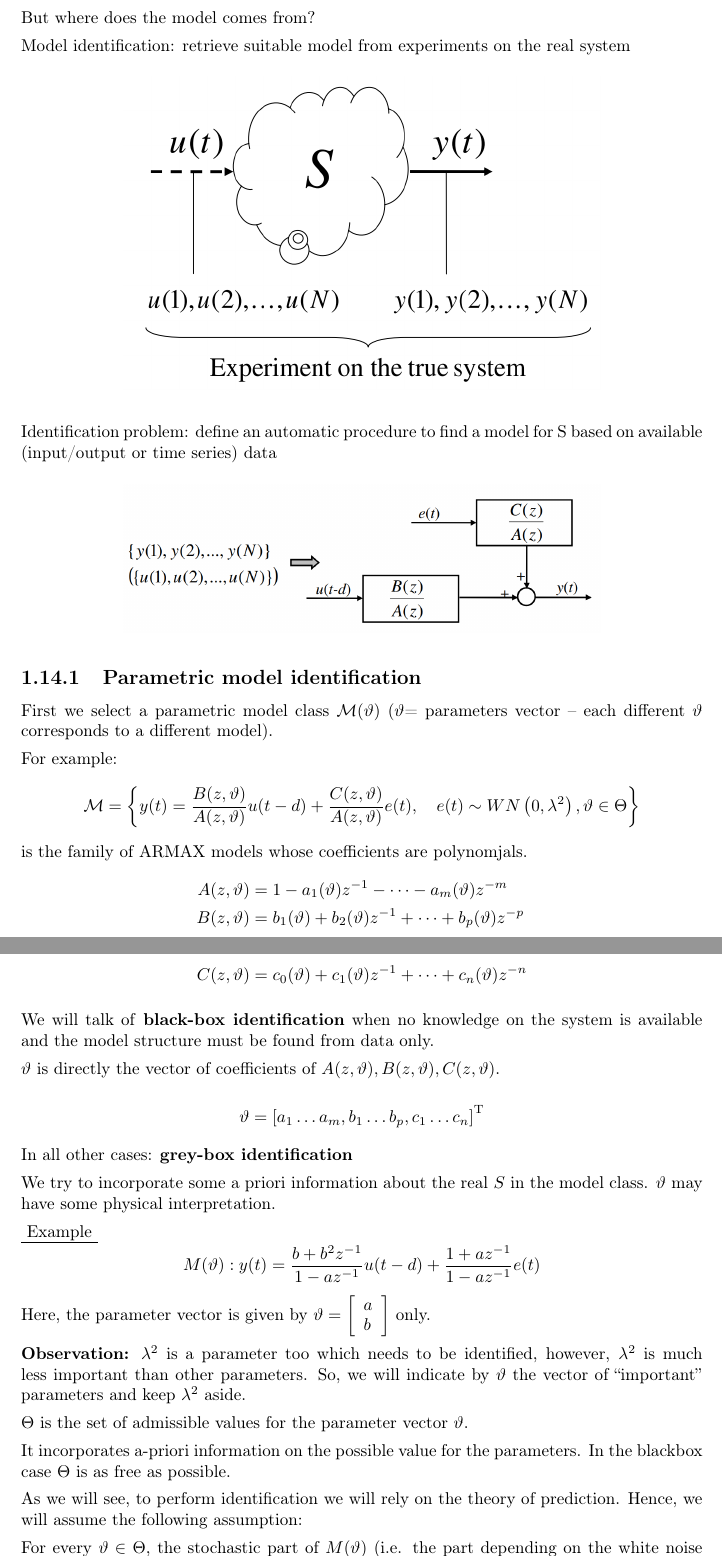
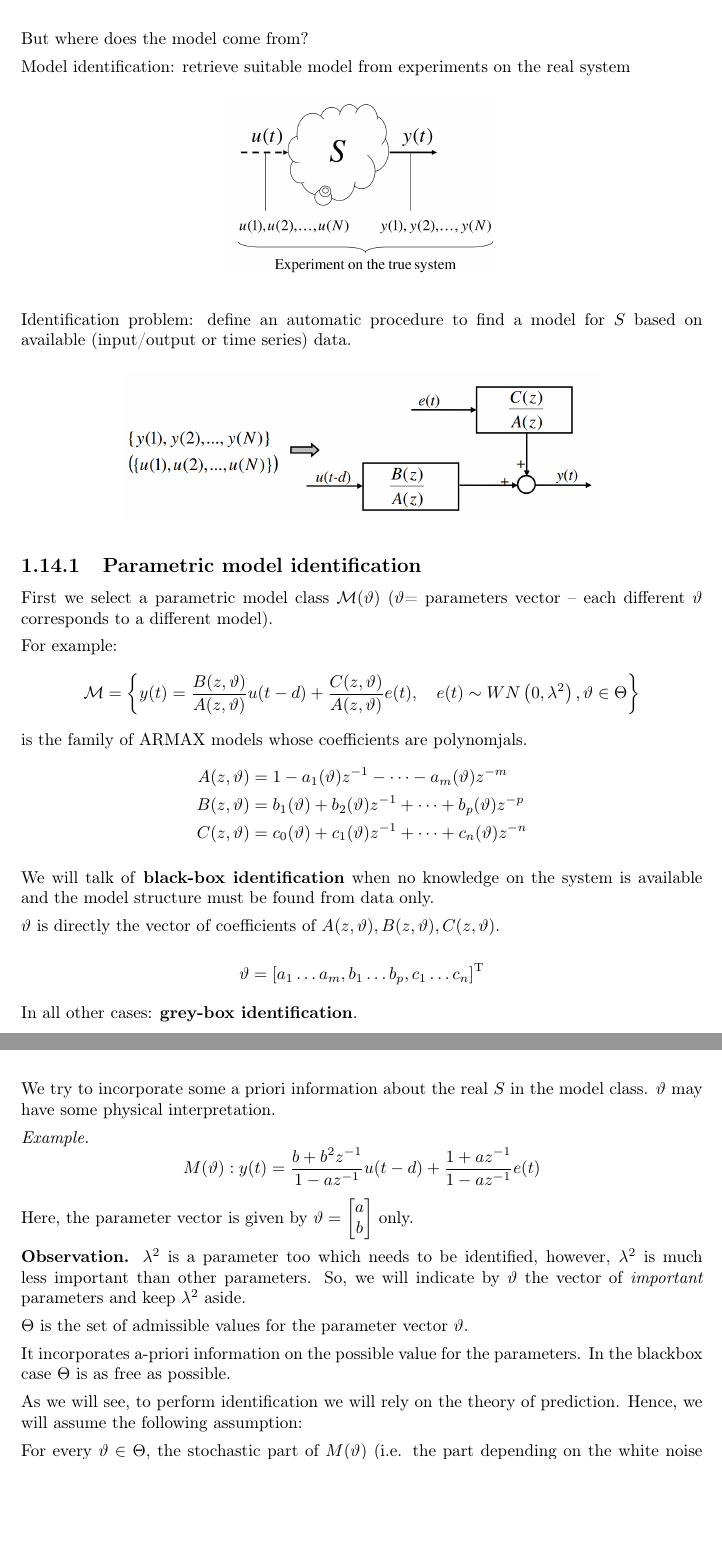
Before and after one commit to teobucci/mida, a LaTeX thesis (main.tex, which reads lectures/2022_03_22.tex): two parts of pages 41 and 42 of 44, joined at a grey line, cut so that both start at the same text, the shorter picture padded with empty space. Compiled offline with pdfLaTeX.

Commit message:
prima revisione codice 22/03

```diff
--- a/lectures/2022_03_22.tex
+++ b/lectures/2022_03_22.tex
@@ -46,25 +50,22 @@ $$
 $$
 
 \section{Model Identification}
-Up to now, we considered (ARMA/ARMAX) models and studied their properties: covariance and spectrum computation,
-prediction.
 
-But where does the model comes from?
+Up to now, we considered (ARMA/ARMAX) models and studied their properties: covariance and spectrum computation, prediction.
 
-Model identification: retrieve suitable model from experiments on
-the real system
+But where does the model come from?
 
-\fg{0.7}{Screenshot (25)}
+Model identification: retrieve suitable model from experiments on the real system
 
-Identification problem: define an automatic procedure to find a
-model for S based on available (input/output or time series) data
+\fg{0.4}{Screenshot (25)}
+
+Identification problem: define an automatic procedure to find a model for $S$ based on available (input/output or time series) data.
 
 \fg{0.7}{Screenshot (26)}
 
 \subsection{Parametric model identification}
-First we select a parametric model class $\mathcal{M}(\vartheta)$
-($\vartheta$= parameters vector – each different $\vartheta$ corresponds to a
-different model).
+
+First we select a parametric model class $\mathcal{M}(\vartheta)$ ($\vartheta$= parameters vector – each different $\vartheta$ corresponds to a different model).
 
 For example:
 $$
@@ -87,41 +86,36 @@ $$
 	\vartheta=\left[a_{1}  \ldots a_{m},  b_{1} \ldots b_{p} ,c_{1} \ldots c_{n}\right]\transpose
 $$
 
-In all other cases: \textbf{grey-box identification}
+In all other cases: \textbf{grey-box identification}.
 
 We try to incorporate some a priori information about the real $S$ in the model class. $\vartheta$ may have some physical interpretation.
 
-$\underline{\text { Example }}$
+\emph{Example.}
 $$
 	M(\vartheta): y(t)=\frac{b+b^{2} z^{-1}}{1-a z^{-1}} u(t-d)+\frac{1+a z^{-1}}{1-a z^{-1}} e(t)
 $$
-Here, the parameter vector is given by $\vartheta=\left[\begin{array}{l}a \\ b\end{array}\right]$ only.
+Here, the parameter vector is given by $\vartheta=\begin{bmatrix}a \\ b\end{bmatrix}$ only.
 
 
-\textbf{Observation:} $\lambda^2$ is a parameter too which needs to be identified, however, $\lambda^2$ is much less important than other parameters. So, we will indicate by $\vartheta$ the vector of “important”
-parameters and keep $\lambda^2$ aside.
+\textbf{Observation.}
+$\lambda^2$ is a parameter too which needs to be identified, however, $\lambda^2$ is much less important than other parameters. So, we will indicate by $\vartheta$ the vector of \emph{important} parameters and keep $\lambda^2$ aside.
 
 $\Theta$ is the set of admissible values for the parameter vector $\vartheta$.
 
-It incorporates a-priori information on the possible value for the
-parameters. In the blackbox case $\Theta$ is as free as possible.
+It incorporates a-priori information on the possible value for the parameters. In the blackbox case $\Theta$ is as free as possible.
 
-As we will see, to perform identification we will rely on the theory of
-prediction. Hence, we will assume the following assumption:
+As we will see, to perform identification we will rely on the theory of prediction. Hence, we will assume the following assumption:
 
 For every $\vartheta \in \Theta$, the stochastic part of $M(\vartheta)$ (i.e. the part depending on the white noise $\left.e(t) \sim W N\left(0, \lambda^{2}\right)\right)$ is \textbf{canonical} and has \textbf{no zeroes on the unit circle}.
 
-The requirement that there are no zeroes on the unit circle instead
-poses some limitations on the systems we can identify. However:
+The requirement that there are no zeroes on the unit circle instead poses some limitations on the systems we can identify. However:
 \begin{itemize}
-	\item zeroes on the unit circle are not usually required to model the
-	behavior of a given system
-	\item the behavior of models with zeroes on the unit circle can be
-	approximate by means of models with zeroes close to the unit
-	circle
+	\item zeroes on the unit circle are not usually required to model the behavior of a given system
+	\item the behavior of models with zeroes on the unit circle can be approximate by means of models with zeroes close to the unit circle
 \end{itemize}
 
 \subsection{PEM (Prediction Error Minimization) identification}
+
 Paradigm to map data into a value of $\bar{\vartheta}$.
 $$
 	D^N=\left\{\bar{y(1)},\ldots,\bar{y(N)},\bar{u(1)},\ldots,\bar{u(N)}\right\}
```
Also changed, not shown: lectures/2022_03_22.tex (24 more changed lines). Lines whose indentation alone changed are shown as unchanged.
